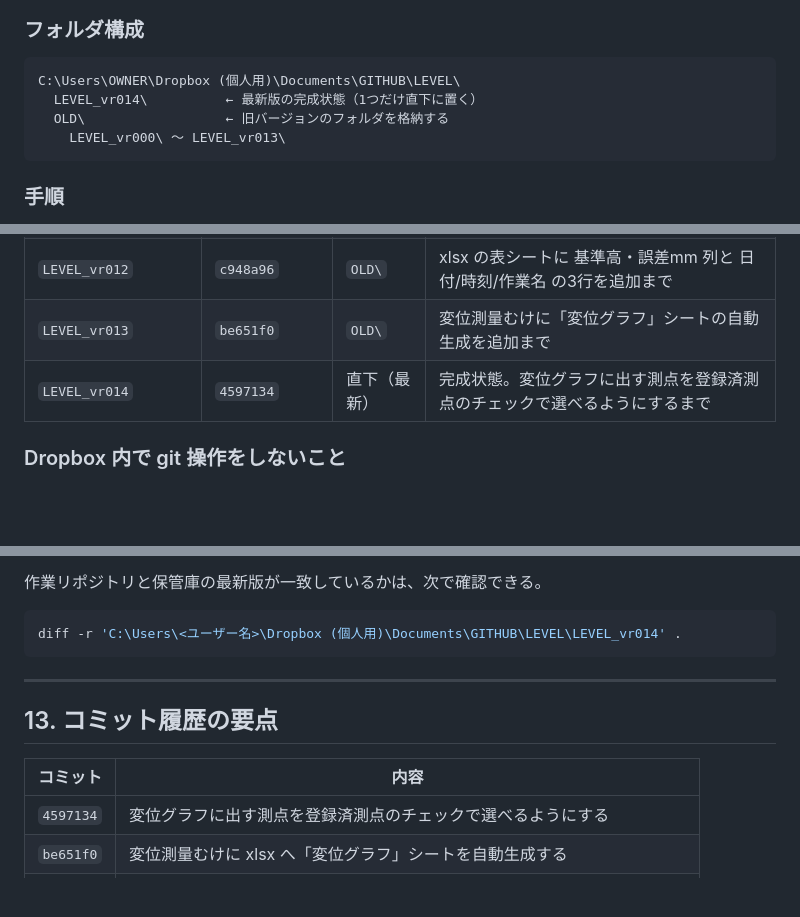
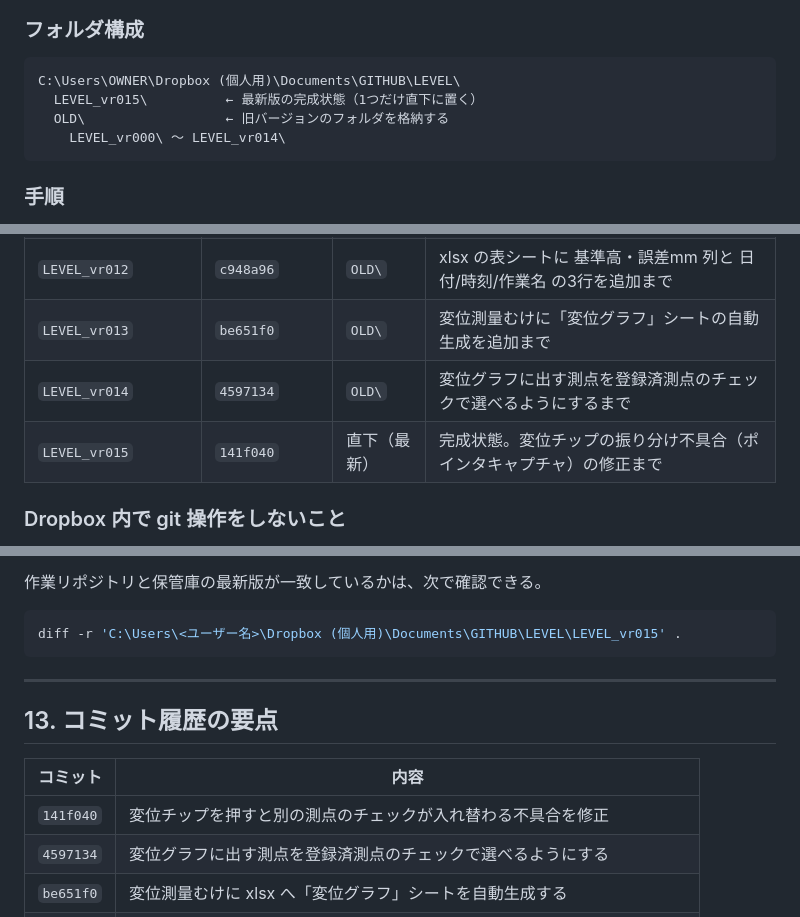
Before and after one commit to kkodin/LEVEL, a Markdown page: 仕様書.md, 3 parts joined by grey strips. Rendered like a GitHub page; blank space fills up the shorter version.

Commit message:
docs: 版番号を LEVEL_vr015 に更新
Co-Authored-By: Claude Opus 5 <noreply@anthropic.com>

````diff
--- a/仕様書.md
+++ b/仕様書.md
@@ -27,9 +27,9 @@
 
 ```
 C:\Users\OWNER\Dropbox (個人用)\Documents\GITHUB\LEVEL\
-  LEVEL_vr014\          ← 最新版の完成状態（1つだけ直下に置く）
+  LEVEL_vr015\          ← 最新版の完成状態（1つだけ直下に置く）
   OLD\                  ← 旧バージョンのフォルダを格納する
-    LEVEL_vr000\ 〜 LEVEL_vr013\
+    LEVEL_vr000\ 〜 LEVEL_vr014\
 ```
 
 ### 手順
@@ -59,7 +59,8 @@ C:\Users\OWNER\Dropbox (個人用)\Documents\GITHUB\LEVEL\
 | `LEVEL_vr011` | `6e23079` | `OLD\` | 横向きのアコーディオン廃止・誤差バー廃止・測定情報の表示専用化・展開行の空欄修正まで |
 | `LEVEL_vr012` | `c948a96` | `OLD\` | xlsx の表シートに 基準高・誤差mm 列と 日付/時刻/作業名 の3行を追加まで |
 | `LEVEL_vr013` | `be651f0` | `OLD\` | 変位測量むけに「変位グラフ」シートの自動生成を追加まで |
-| `LEVEL_vr014` | `4597134` | 直下（最新） | 完成状態。変位グラフに出す測点を登録済測点のチェックで選べるようにするまで |
+| `LEVEL_vr014` | `4597134` | `OLD\` | 変位グラフに出す測点を登録済測点のチェックで選べるようにするまで |
+| `LEVEL_vr015` | `141f040` | 直下（最新） | 完成状態。変位チップの振り分け不具合（ポインタキャプチャ）の修正まで |
 
 ### Dropbox 内で git 操作をしないこと
 
@@ -888,7 +889,7 @@ git clone https://github.com/kkodin/LEVEL.git
 作業リポジトリと保管庫の最新版が一致しているかは、次で確認できる。
 
 ```bash
-diff -r 'C:\Users\<ユーザー名>\Dropbox (個人用)\Documents\GITHUB\LEVEL\LEVEL_vr014' .
+diff -r 'C:\Users\<ユーザー名>\Dropbox (個人用)\Documents\GITHUB\LEVEL\LEVEL_vr015' .
 ```
 
 ---
@@ -897,6 +898,7 @@ diff -r 'C:\Users\<ユーザー名>\Dropbox (個人用)\Documents\GITHUB\LEVEL\L
 
 | コミット | 内容 |
 |---|---|
+| `141f040` | 変位チップを押すと別の測点のチェックが入れ替わる不具合を修正 |
 | `4597134` | 変位グラフに出す測点を登録済測点のチェックで選べるようにする |
 | `be651f0` | 変位測量むけに xlsx へ「変位グラフ」シートを自動生成する |
 | `c948a96` | xlsx の表シートに 基準高・誤差mm 列と 日付/時刻/作業名 の3行を追加 |
````
Also changed, not shown: CLAUDE.md (+1 -1 lines).
